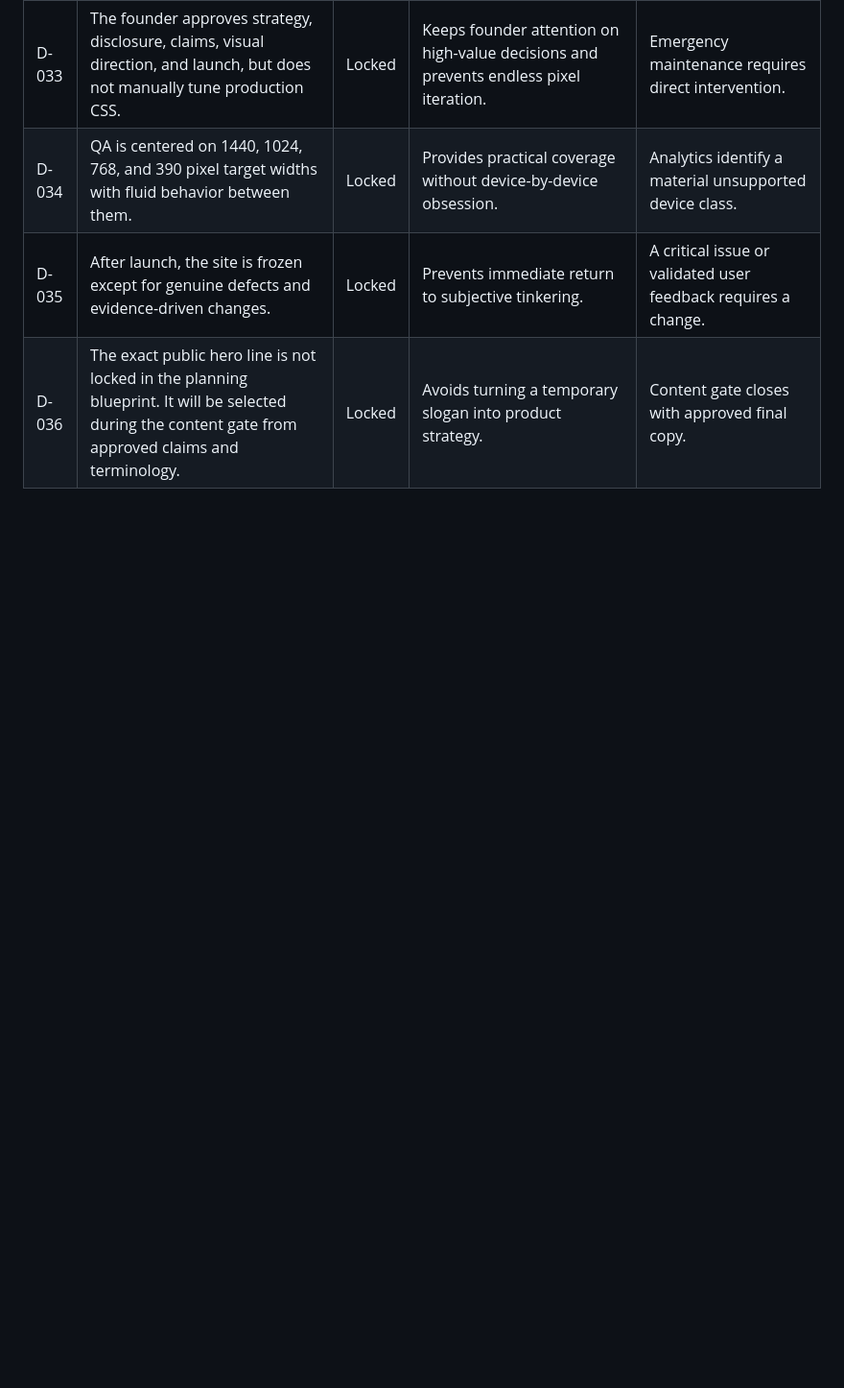
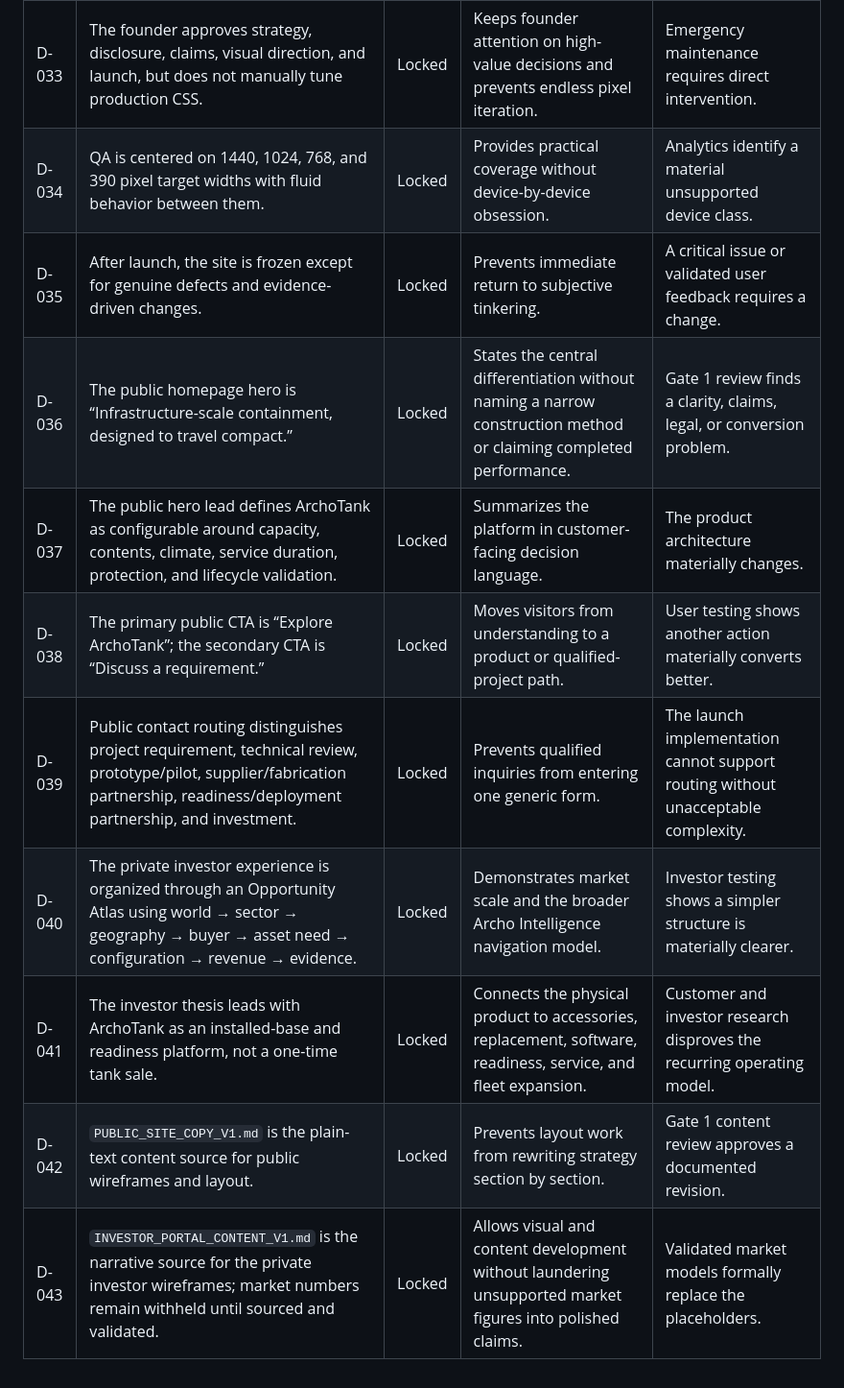
Before and after one commit to Gole707/archosystem-site, a Markdown page: docs/website/DECISIONS.md, the part around the change. Shown at 96% size. GitHub-like rendering; blank space fills up the shorter version.

Commit message:
Lock Gate 1 narrative and conversion decisions

```diff
--- a/docs/website/DECISIONS.md
+++ b/docs/website/DECISIONS.md
@@ -45,4 +45,11 @@ This ledger prevents settled strategy from being reopened during layout, image g
 | D-033 | The founder approves strategy, disclosure, claims, visual direction, and launch, but does not manually tune production CSS. | Locked | Keeps founder attention on high-value decisions and prevents endless pixel iteration. | Emergency maintenance requires direct intervention. |
 | D-034 | QA is centered on 1440, 1024, 768, and 390 pixel target widths with fluid behavior between them. | Locked | Provides practical coverage without device-by-device obsession. | Analytics identify a material unsupported device class. |
 | D-035 | After launch, the site is frozen except for genuine defects and evidence-driven changes. | Locked | Prevents immediate return to subjective tinkering. | A critical issue or validated user feedback requires a change. |
-| D-036 | The exact public hero line is not locked in the planning blueprint. It will be selected during the content gate from approved claims and terminology. | Locked | Avoids turning a temporary slogan into product strategy. | Content gate closes with approved final copy. |
+| D-036 | The public homepage hero is “Infrastructure-scale containment, designed to travel compact.” | Locked | States the central differentiation without naming a narrow construction method or claiming completed performance. | Gate 1 review finds a clarity, claims, legal, or conversion problem. |
+| D-037 | The public hero lead defines ArchoTank as configurable around capacity, contents, climate, service duration, protection, and lifecycle validation. | Locked | Summarizes the platform in customer-facing decision language. | The product architecture materially changes. |
+| D-038 | The primary public CTA is “Explore ArchoTank”; the secondary CTA is “Discuss a requirement.” | Locked | Moves visitors from understanding to a product or qualified-project path. | User testing shows another action materially converts better. |
+| D-039 | Public contact routing distinguishes project requirement, technical review, prototype/pilot, supplier/fabrication partnership, readiness/deployment partnership, and investment. | Locked | Prevents qualified inquiries from entering one generic form. | The launch implementation cannot support routing without unacceptable complexity. |
+| D-040 | The private investor experience is organized through an Opportunity Atlas using world → sector → geography → buyer → asset need → configuration → revenue → evidence. | Locked | Demonstrates market scale and the broader Archo Intelligence navigation model. | Investor testing shows a simpler structure is materially clearer. |
+| D-041 | The investor thesis leads with ArchoTank as an installed-base and readiness platform, not a one-time tank sale. | Locked | Connects the physical product to accessories, replacement, software, readiness, service, and fleet expansion. | Customer and investor research disproves the recurring operating model. |
+| D-042 | `PUBLIC_SITE_COPY_V1.md` is the plain-text content source for public wireframes and layout. | Locked | Prevents layout work from rewriting strategy section by section. | Gate 1 content review approves a documented revision. |
+| D-043 | `INVESTOR_PORTAL_CONTENT_V1.md` is the narrative source for the private investor wireframes; market numbers remain withheld until sourced and validated. | Locked | Allows visual and content development without laundering unsupported market figures into polished claims. | Validated market models formally replace the placeholders. |
```
